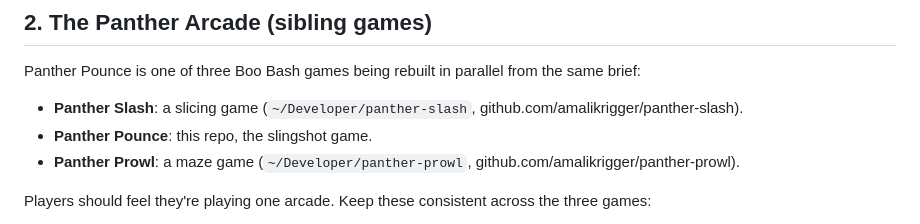
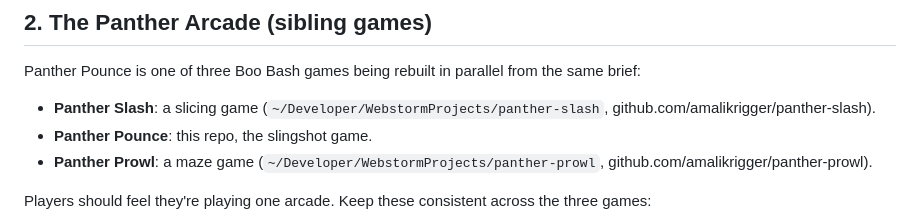
Before and after one commit to amalikrigger/panther-pounce, a Markdown page: docs/kickoff-prompt.md, the part around the change. Drawn GitHub-style.

```diff
--- a/docs/kickoff-prompt.md
+++ b/docs/kickoff-prompt.md
@@ -16,9 +16,9 @@ You are taking over **Panther Pounce**, a browser slingshot-physics game we are
 ## 2. The Panther Arcade (sibling games)
 
 Panther Pounce is one of three Boo Bash games being rebuilt in parallel from the same brief:
-- **Panther Slash**: a slicing game (`~/Developer/panther-slash`, github.com/amalikrigger/panther-slash).
+- **Panther Slash**: a slicing game (`~/Developer/WebstormProjects/panther-slash`, github.com/amalikrigger/panther-slash).
 - **Panther Pounce**: this repo, the slingshot game.
-- **Panther Prowl**: a maze game (`~/Developer/panther-prowl`, github.com/amalikrigger/panther-prowl).
+- **Panther Prowl**: a maze game (`~/Developer/WebstormProjects/panther-prowl`, github.com/amalikrigger/panther-prowl).
 
 Players should feel they're playing one arcade. Keep these consistent across the three games:
 - The color tokens and fonts.
```
Also changed, not shown: CLAUDE.md (+2 -2 lines).
